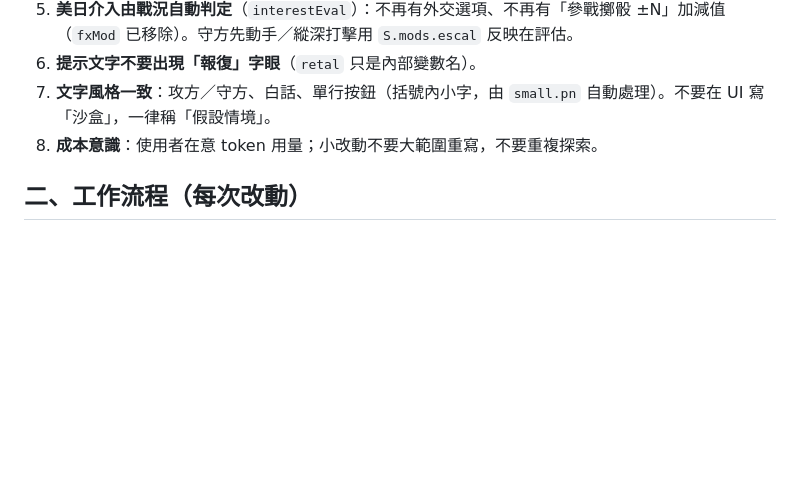
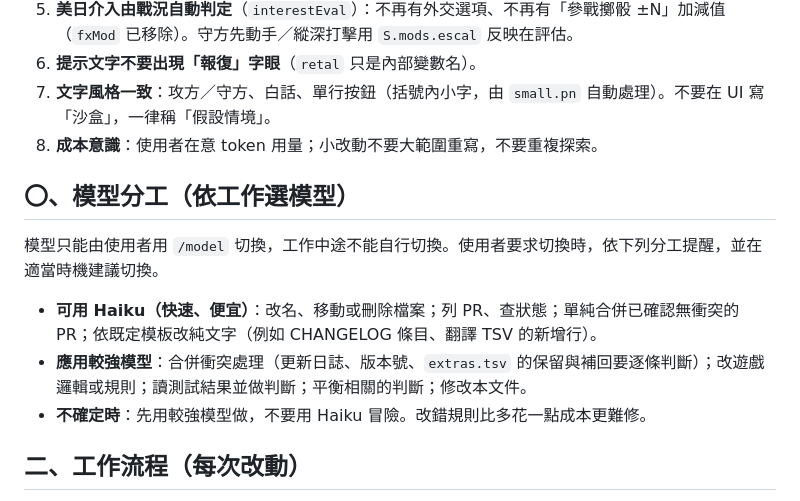
Before and after one commit to sunhome1220/games, a Markdown page: taiwan-strait-landing/CLAUDE.md, the part around the change. GitHub-like rendering; blank space fills up the shorter version.

Commit message:
CLAUDE.md 新增模型分工規則

```diff
--- a/taiwan-strait-landing/CLAUDE.md
+++ b/taiwan-strait-landing/CLAUDE.md
@@ -15,6 +15,14 @@
 6. **提示文字不要出現「報復」字眼**（`retal` 只是內部變數名）。
 7. **文字風格一致**：攻方／守方、白話、單行按鈕（括號內小字，由 `small.pn` 自動處理）。不要在 UI 寫「沙盒」，一律稱「假設情境」。
 8. **成本意識**：使用者在意 token 用量；小改動不要大範圍重寫，不要重複探索。
+
+## 〇、模型分工（依工作選模型）
+
+模型只能由使用者用 `/model` 切換，工作中途不能自行切換。使用者要求切換時，依下列分工提醒，並在適當時機建議切換。
+
+- **可用 Haiku（快速、便宜）**：改名、移動或刪除檔案；列 PR、查狀態；單純合併已確認無衝突的 PR；依既定模板改純文字（例如 CHANGELOG 條目、翻譯 TSV 的新增行）。
+- **應用較強模型**：合併衝突處理（更新日誌、版本號、`extras.tsv` 的保留與補回要逐條判斷）；改遊戲邏輯或規則；讀測試結果並做判斷；平衡相關的判斷；修改本文件。
+- **不確定時**：先用較強模型做，不要用 Haiku 冒險。改錯規則比多花一點成本更難修。
 
 ## 二、工作流程（每次改動）
 
```
